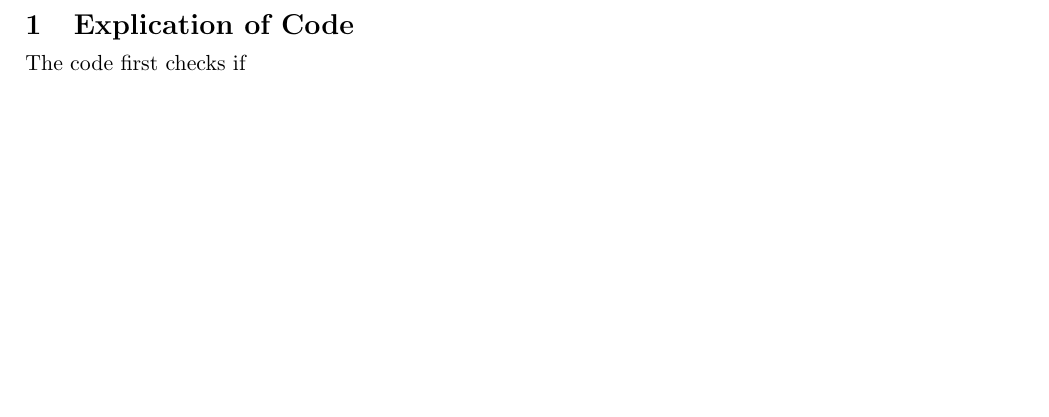
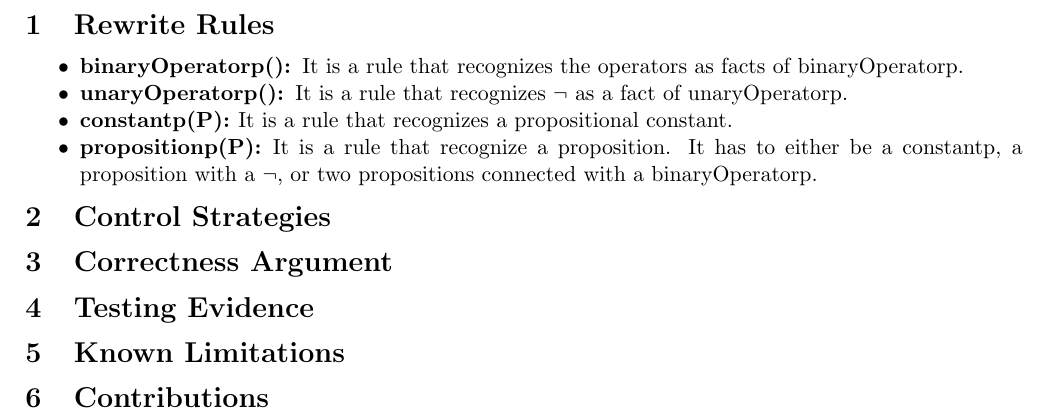
Before and after one commit to TAKMU/Term_Rewriting_Systems, a LaTeX document (report.tex): part of the page, cut at the place of the change, the shorter picture padded with empty space. Compiled offline with pdfLaTeX.

Commit message:
Reviewing tests and adding some text of latex report.

```diff
--- a/report.tex
+++ b/report.tex
@@ -20,7 +20,22 @@
 \date{}
 \begin{document}
 
-\section{Explication of Code}
-The code first checks if
+\section{Rewrite Rules}
+\begin{itemize}
+    \item \textbf{binaryOperatorp(): }It is a rule that recognizes the operators as facts of binaryOperatorp.
+    \item \textbf{unaryOperatorp(): }It is a rule that recognizes $\neg$ as a fact of unaryOperatorp.
+    \item \textbf{constantp(P): }It is a rule that recognizes a propositional constant.
+    \item \textbf{propositionp(P): }It is a rule that recognize a proposition. It has to either be a constantp, a proposition with a $\neg$, or two propositions connected with a binaryOperatorp.
+\end{itemize}
+
+\section{Control Strategies}
+
+\section{Correctness Argument}
+
+\section{Testing Evidence}
+
+\section{Known Limitations}
+
+\section{Contributions}
 
 \end{document}
```
Also changed, not shown: report.pdf, 6 other files.
